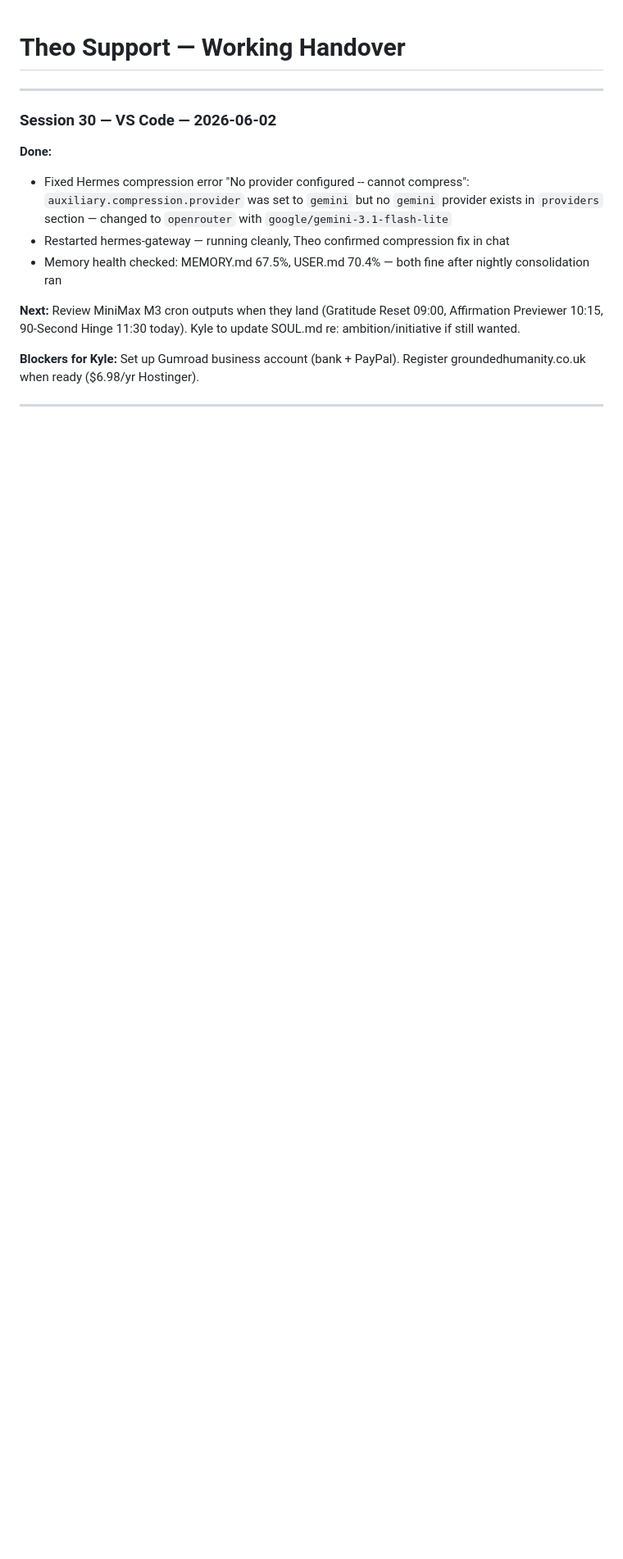
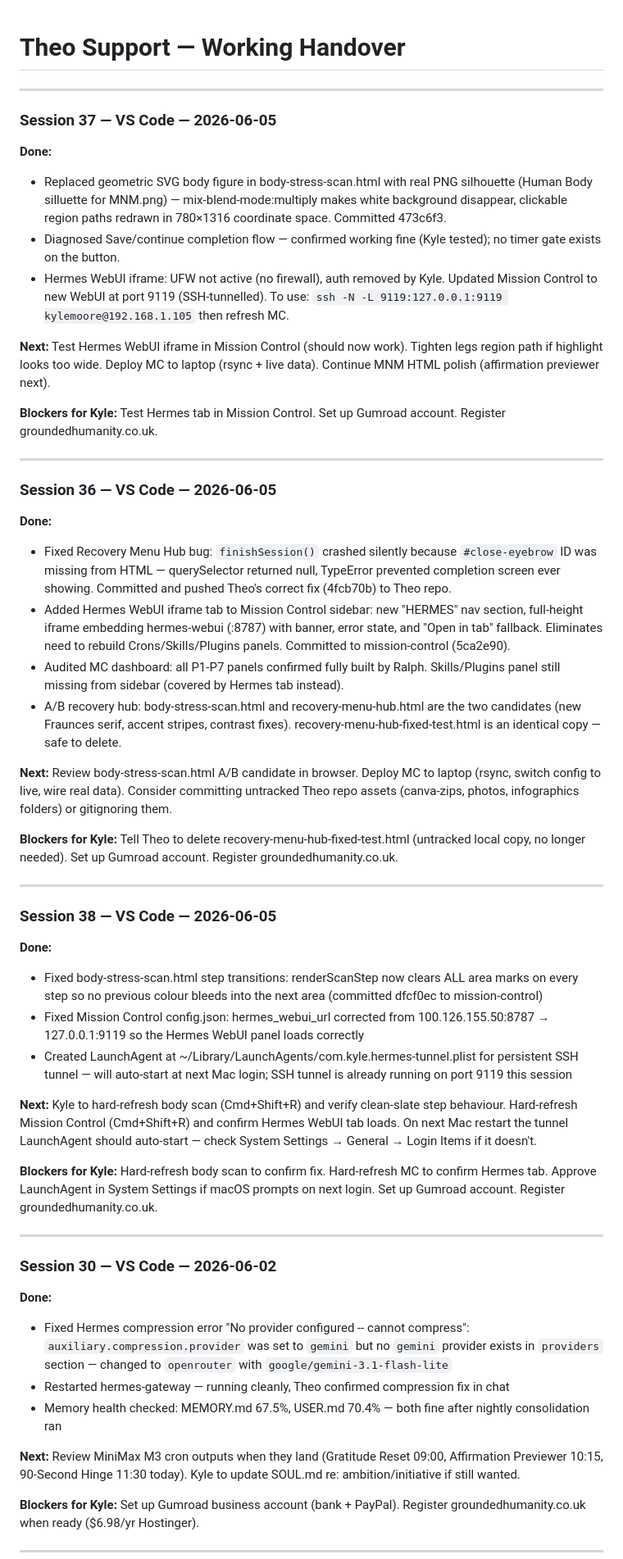
Before and after one commit to KythornAi/Theo, a Markdown page: WORKING_HANDOVER.md, the part around the change. Shown at 82% size. Rendered like a GitHub page; blank space fills up the shorter version.

Commit message:
docs: S38 wrap-up — handover updated

```diff
--- a/WORKING_HANDOVER.md
+++ b/WORKING_HANDOVER.md
@@ -1,6 +1,46 @@
 # Theo Support — Working Handover
 
 <!-- Append only. Keep last 5 entries. Archive older entries to docs/handover-archive/YYYY-MM.md -->
+
+***
+
+### Session 37 — VS Code — 2026-06-05
+
+**Done:**
+- Replaced geometric SVG body figure in body-stress-scan.html with real PNG silhouette (Human Body silluette for MNM.png) — mix-blend-mode:multiply makes white background disappear, clickable region paths redrawn in 780×1316 coordinate space. Committed 473c6f3.
+- Diagnosed Save/continue completion flow — confirmed working fine (Kyle tested); no timer gate exists on the button.
+- Hermes WebUI iframe: UFW not active (no firewall), auth removed by Kyle. Updated Mission Control to new WebUI at port 9119 (SSH-tunnelled). To use: `ssh -N -L 9119:127.0.0.1:9119 kylemoore@192.168.1.105` then refresh MC.
+
+**Next:** Test Hermes WebUI iframe in Mission Control (should now work). Tighten legs region path if highlight looks too wide. Deploy MC to laptop (rsync + live data). Continue MNM HTML polish (affirmation previewer next).
+
+**Blockers for Kyle:** Test Hermes tab in Mission Control. Set up Gumroad account. Register groundedhumanity.co.uk.
+
+***
+
+### Session 36 — VS Code — 2026-06-05
+
+**Done:**
+- Fixed Recovery Menu Hub bug: `finishSession()` crashed silently because `#close-eyebrow` ID was missing from HTML — querySelector returned null, TypeError prevented completion screen ever showing. Committed and pushed Theo's correct fix (4fcb70b) to Theo repo.
+- Added Hermes WebUI iframe tab to Mission Control sidebar: new "HERMES" nav section, full-height iframe embedding hermes-webui (:8787) with banner, error state, and "Open in tab" fallback. Eliminates need to rebuild Crons/Skills/Plugins panels. Committed to mission-control (5ca2e90).
+- Audited MC dashboard: all P1-P7 panels confirmed fully built by Ralph. Skills/Plugins panel still missing from sidebar (covered by Hermes tab instead).
+- A/B recovery hub: body-stress-scan.html and recovery-menu-hub.html are the two candidates (new Fraunces serif, accent stripes, contrast fixes). recovery-menu-hub-fixed-test.html is an identical copy — safe to delete.
+
+**Next:** Review body-stress-scan.html A/B candidate in browser. Deploy MC to laptop (rsync, switch config to live, wire real data). Consider committing untracked Theo repo assets (canva-zips, photos, infographics folders) or gitignoring them.
+
+**Blockers for Kyle:** Tell Theo to delete recovery-menu-hub-fixed-test.html (untracked local copy, no longer needed). Set up Gumroad account. Register groundedhumanity.co.uk.
+
+***
+
+### Session 38 — VS Code — 2026-06-05
+
+**Done:**
+- Fixed body-stress-scan.html step transitions: renderScanStep now clears ALL area marks on every step so no previous colour bleeds into the next area (committed dfcf0ec to mission-control)
+- Fixed Mission Control config.json: hermes_webui_url corrected from 100.126.155.50:8787 → 127.0.0.1:9119 so the Hermes WebUI panel loads correctly
+- Created LaunchAgent at ~/Library/LaunchAgents/com.kyle.hermes-tunnel.plist for persistent SSH tunnel — will auto-start at next Mac login; SSH tunnel is already running on port 9119 this session
+
+**Next:** Kyle to hard-refresh body scan (Cmd+Shift+R) and verify clean-slate step behaviour. Hard-refresh Mission Control (Cmd+Shift+R) and confirm Hermes WebUI tab loads. On next Mac restart the tunnel LaunchAgent should auto-start — check System Settings → General → Login Items if it doesn't.
+
+**Blockers for Kyle:** Hard-refresh body scan to confirm fix. Hard-refresh MC to confirm Hermes tab. Approve LaunchAgent in System Settings if macOS prompts on next login. Set up Gumroad account. Register groundedhumanity.co.uk.
 
 ***
 
```
